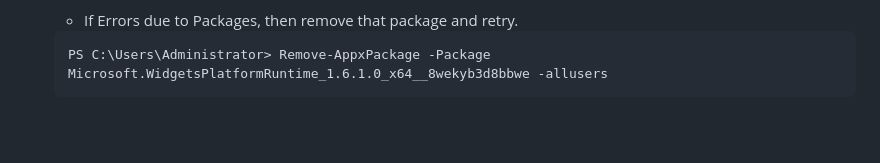
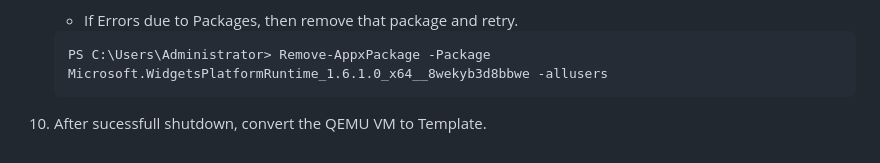
Before and after one commit to build-boxes/webnode, a Markdown page: tf-proxmox-winServer2025/README.md, the part around the change. Drawn GitHub-style; blank space fills up the shorter version.

````diff
--- a/tf-proxmox-winServer2025/README.md
+++ b/tf-proxmox-winServer2025/README.md
@@ -97,3 +97,5 @@ root@pve:~#
     ```
     PS C:\Users\Administrator> Remove-AppxPackage -Package Microsoft.WidgetsPlatformRuntime_1.6.1.0_x64__8wekyb3d8bbwe -allusers
     ```
+
+1. After sucessfull shutdown, convert the QEMU VM to Template.
````
